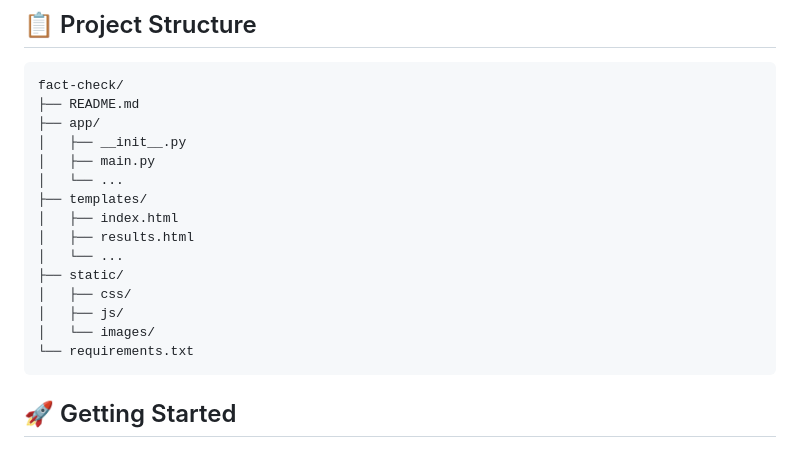
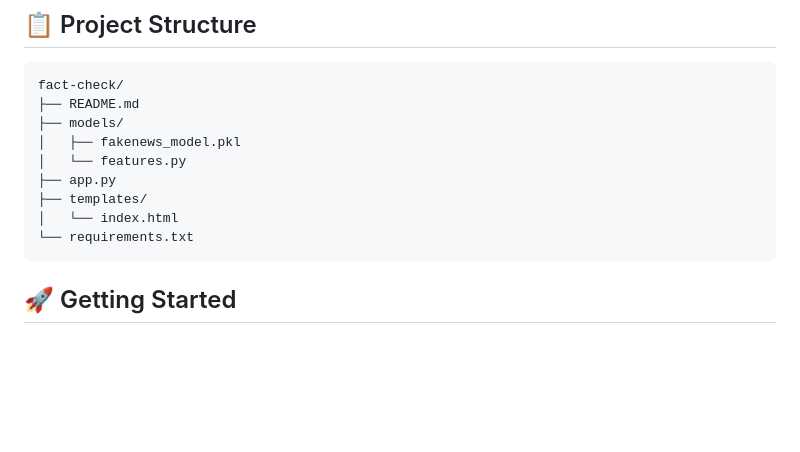
Before and after one commit to dipanshu-c/fact-check, a Markdown page: README.md, the part around the change. Drawn GitHub-style; blank space fills up the shorter version.

Commit message:
Revise project structure in README.md
Updated project structure in README to reflect changes.

````diff
--- a/README.md
+++ b/README.md
@@ -24,18 +24,12 @@ Fact Check is a tool that helps users verify the accuracy of claims and statemen
 ```
 fact-check/
 ├── README.md
-├── app/
-│   ├── __init__.py
-│   ├── main.py
-│   └── ...
+├── models/
+│   ├── fakenews_model.pkl
+│   └── features.py
+├── app.py
 ├── templates/
-│   ├── index.html
-│   ├── results.html
-│   └── ...
-├── static/
-│   ├── css/
-│   ├── js/
-│   └── images/
+│   └── index.html
 └── requirements.txt
 ```
 
````
